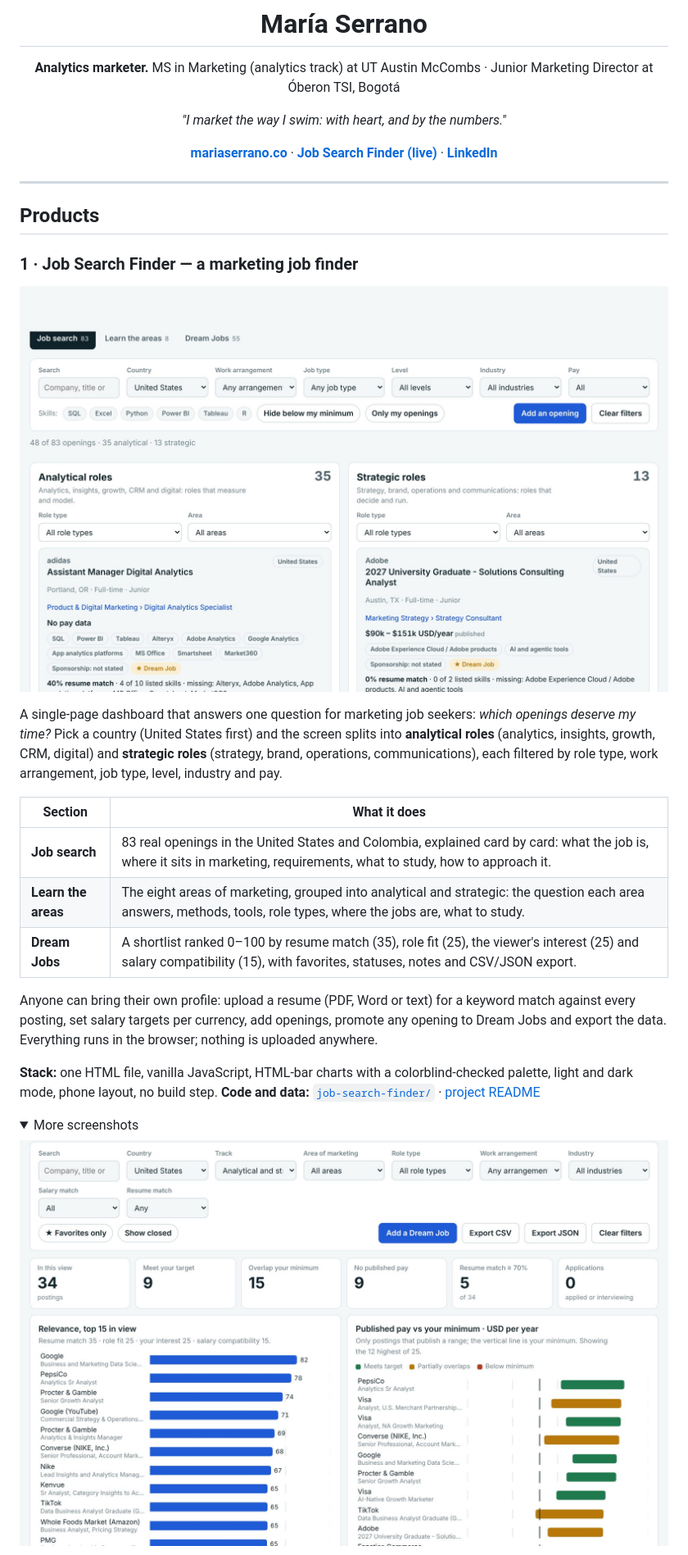
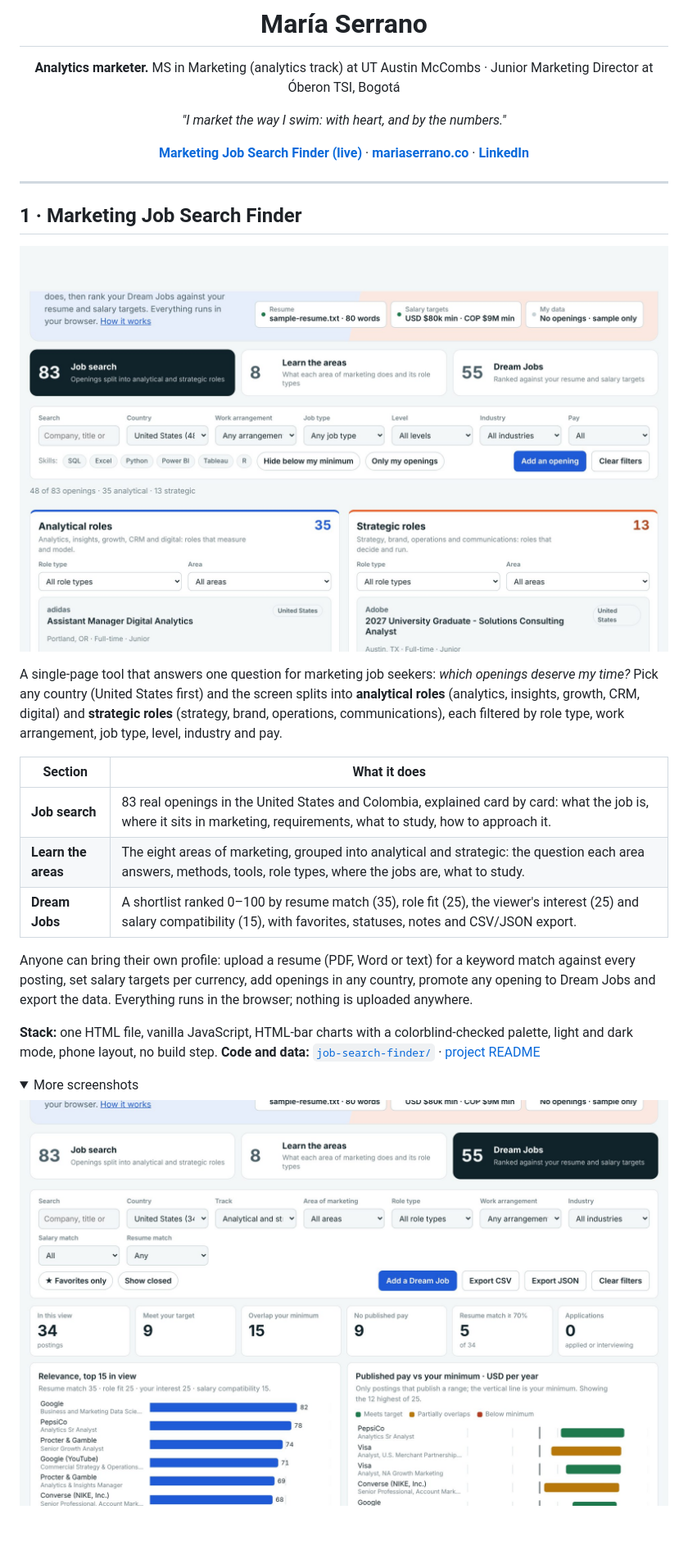
Before and after one commit to mariaserrano01/digitalportfolio, a Markdown page: README.md, the part around one of its changes. Shown at 82% size. Drawn GitHub-style; pictures changed too: job-search-finder/docs/shot-dreamjobs.jpg, job-search-finder/docs/shot-jobsearch.jpg; folded sections open; blank space fills up the shorter version.

```diff
--- a/README.md
+++ b/README.md
@@ -6,19 +6,17 @@
 
 *"I market the way I swim: with heart, and by the numbers."*
 
-[**mariaserrano.co**](https://mariaserrano.co) · [**Job Search Finder (live)**](https://mariaserrano01.github.io/digitalportfolio/job-search-finder/) · [**LinkedIn**](https://www.linkedin.com/in/maria-camila-serrano-lopez/)
+[**Marketing Job Search Finder (live)**](https://mariaserrano01.github.io/digitalportfolio/job-search-finder/) · [**mariaserrano.co**](https://mariaserrano.co) · [**LinkedIn**](https://www.linkedin.com/in/maria-camila-serrano-lopez/)
 
 </div>
 
 ---
 
-## Products
+## 1 · Marketing Job Search Finder
 
-### 1 · Job Search Finder — a marketing job finder
+[![Marketing Job Search Finder: the screen splits into analytical and strategic roles](job-search-finder/docs/shot-jobsearch.jpg)](https://mariaserrano01.github.io/digitalportfolio/job-search-finder/)
 
-[![Job Search Finder: the screen splits into analytical and strategic roles](job-search-finder/docs/shot-jobsearch.jpg)](https://mariaserrano01.github.io/digitalportfolio/job-search-finder/)
-
-A single-page dashboard that answers one question for marketing job seekers: *which openings deserve my time?* Pick a country (United States first) and the screen splits into **analytical roles** (analytics, insights, growth, CRM, digital) and **strategic roles** (strategy, brand, operations, communications), each filtered by role type, work arrangement, job type, level, industry and pay.
+A single-page tool that answers one question for marketing job seekers: *which openings deserve my time?* Pick any country (United States first) and the screen splits into **analytical roles** (analytics, insights, growth, CRM, digital) and **strategic roles** (strategy, brand, operations, communications), each filtered by role type, work arrangement, job type, level, industry and pay.
 
 | Section | What it does |
 |---|---|
@@ -26,7 +24,7 @@ A single-page dashboard that answers one question for marketing job seekers: *wh
 | **Learn the areas** | The eight areas of marketing, grouped into analytical and strategic: the question each area answers, methods, tools, role types, where the jobs are, what to study. |
 | **Dream Jobs** | A shortlist ranked 0–100 by resume match (35), role fit (25), the viewer's interest (25) and salary compatibility (15), with favorites, statuses, notes and CSV/JSON export. |
 
-Anyone can bring their own profile: upload a resume (PDF, Word or text) for a keyword match against every posting, set salary targets per currency, add openings, promote any opening to Dream Jobs and export the data. Everything runs in the browser; nothing is uploaded anywhere.
+Anyone can bring their own profile: upload a resume (PDF, Word or text) for a keyword match against every posting, set salary targets per currency, add openings in any country, promote any opening to Dream Jobs and export the data. Everything runs in the browser; nothing is uploaded anywhere.
 
 **Stack:** one HTML file, vanilla JavaScript, HTML-bar charts with a colorblind-checked palette, light and dark mode, phone layout, no build step.
 **Code and data:** [`job-search-finder/`](job-search-finder/) · [project README](job-search-finder/README.md)
```
Also changed, not shown: other parts of README.md (+6 -16 lines), job-search-finder/README.md (+6 -8 lines), projects/luna/README.md (deleted, +0 -66 lines), website/README.md (added, +23 -0 lines), job-search-finder/docs/shot-areas.jpg, 3 other files.
